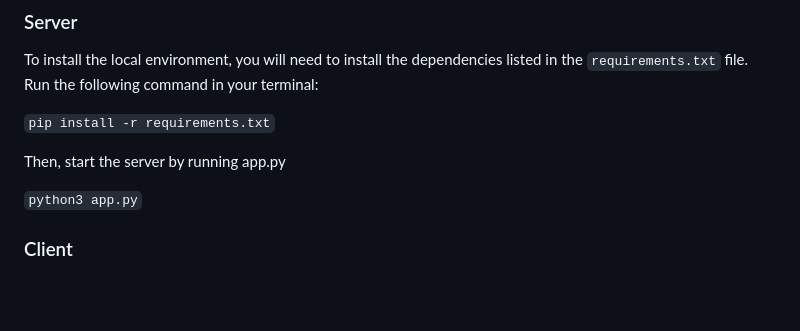
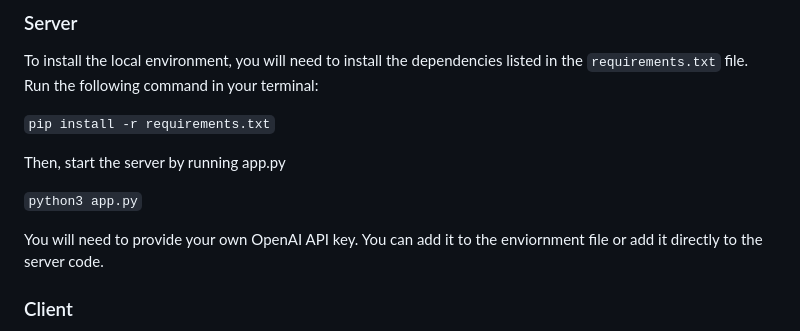
Before and after one commit to alexanderSolod/deepclu, a Markdown page: README.MD, the part around the change printed below. Rendered like a GitHub page; blank space fills up the shorter version.

````diff
--- a/README.MD
+++ b/README.MD
@@ -52,6 +52,8 @@ Then, start the server by running app.py
 
 ```python3 app.py```
 
+You will need to provide your own OpenAI API key. You can add it to the enviornment file or add it directly to the server code.
+
 ### Client
 Firstly, ensure that `npm`, `vue`, and `vueify` are installed on your machine. If not, you can install them using the following commands:
 
````
Also changed, not shown: other parts of README.MD (+1 -1 lines).
